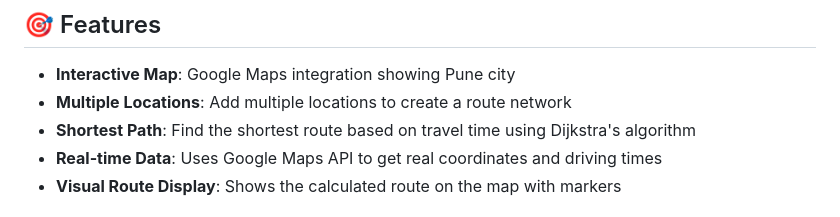
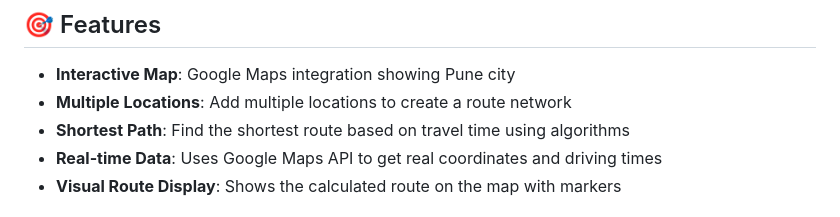
Before and after one commit to pranavmore257/FDS-Project, a Markdown page: FDSproject/README.md, the part around the change. GitHub-like rendering.

Commit message:
Revise shortest path feature description
Updated the description of the shortest path feature to remove specific mention of Dijkstra's algorithm.

```diff
--- a/FDSproject/README.md
+++ b/FDSproject/README.md
@@ -6,7 +6,7 @@ A Data Structures and Algorithms project implementing algorithms to find the sho
 
 - **Interactive Map**: Google Maps integration showing Pune city
 - **Multiple Locations**: Add multiple locations to create a route network
-- **Shortest Path**: Find the shortest route based on travel time using Dijkstra's algorithm
+- **Shortest Path**: Find the shortest route based on travel time using  algorithms
 - **Real-time Data**: Uses Google Maps API to get real coordinates and driving times
 - **Visual Route Display**: Shows the calculated route on the map with markers
 
```
